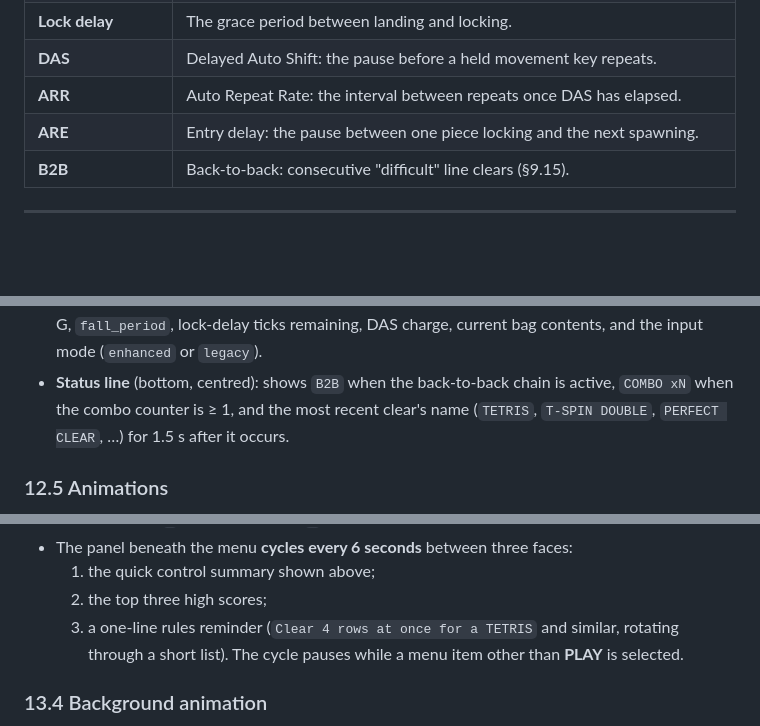
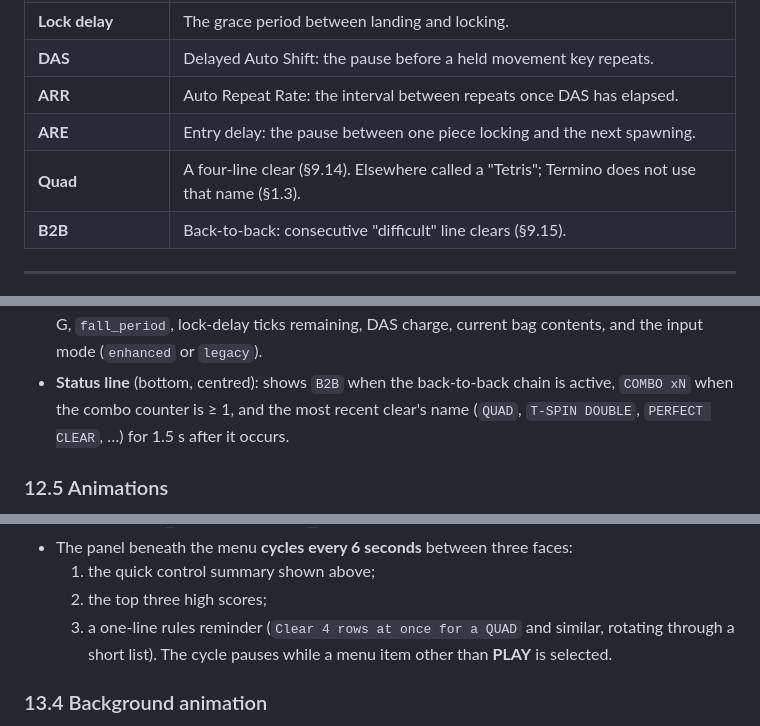
Before and after one commit to clstrfsck/ftm, a Markdown page: TERMINO.md, 3 parts joined by grey strips. Rendered like a GitHub page; blank space fills up the shorter version.

```diff
--- a/TERMINO.md
+++ b/TERMINO.md
@@ -106,6 +112,7 @@ rules.
 | **DAS** | Delayed Auto Shift: the pause before a held movement key repeats. |
 | **ARR** | Auto Repeat Rate: the interval between repeats once DAS has elapsed. |
 | **ARE** | Entry delay: the pause between one piece locking and the next spawning. |
+| **Quad** | A four-line clear (§9.14). Elsewhere called a "Tetris"; Termino does not use that name (§1.3). |
 | **B2B** | Back-to-back: consecutive "difficult" line clears (§9.15). |
 
 ---
@@ -1275,7 +1282,7 @@ Rules for the layout:
   (`enhanced` or `legacy`).
 - **Status line** (bottom, centred): shows `B2B` when the back-to-back chain is
   active, `COMBO xN` when the combo counter is ≥ 1, and the most recent clear's
-  name (`TETRIS`, `T-SPIN DOUBLE`, `PERFECT CLEAR`, …) for 1.5 s after it occurs.
+  name (`QUAD`, `T-SPIN DOUBLE`, `PERFECT CLEAR`, …) for 1.5 s after it occurs.
 
 ### 12.5 Animations
 
@@ -1511,7 +1518,7 @@ or artwork may be copied (§1.3).
 - The panel beneath the menu **cycles every 6 seconds** between three faces:
   1. the quick control summary shown above;
   2. the top three high scores;
-  3. a one-line rules reminder (`Clear 4 rows at once for a TETRIS` and similar,
+  3. a one-line rules reminder (`Clear 4 rows at once for a QUAD` and similar,
      rotating through a short list).
   The cycle pauses while a menu item other than **PLAY** is selected.
 
```
Also changed, not shown: other parts of TERMINO.md (+13 -7 lines), CLAUDE.md (+4 -5 lines).
